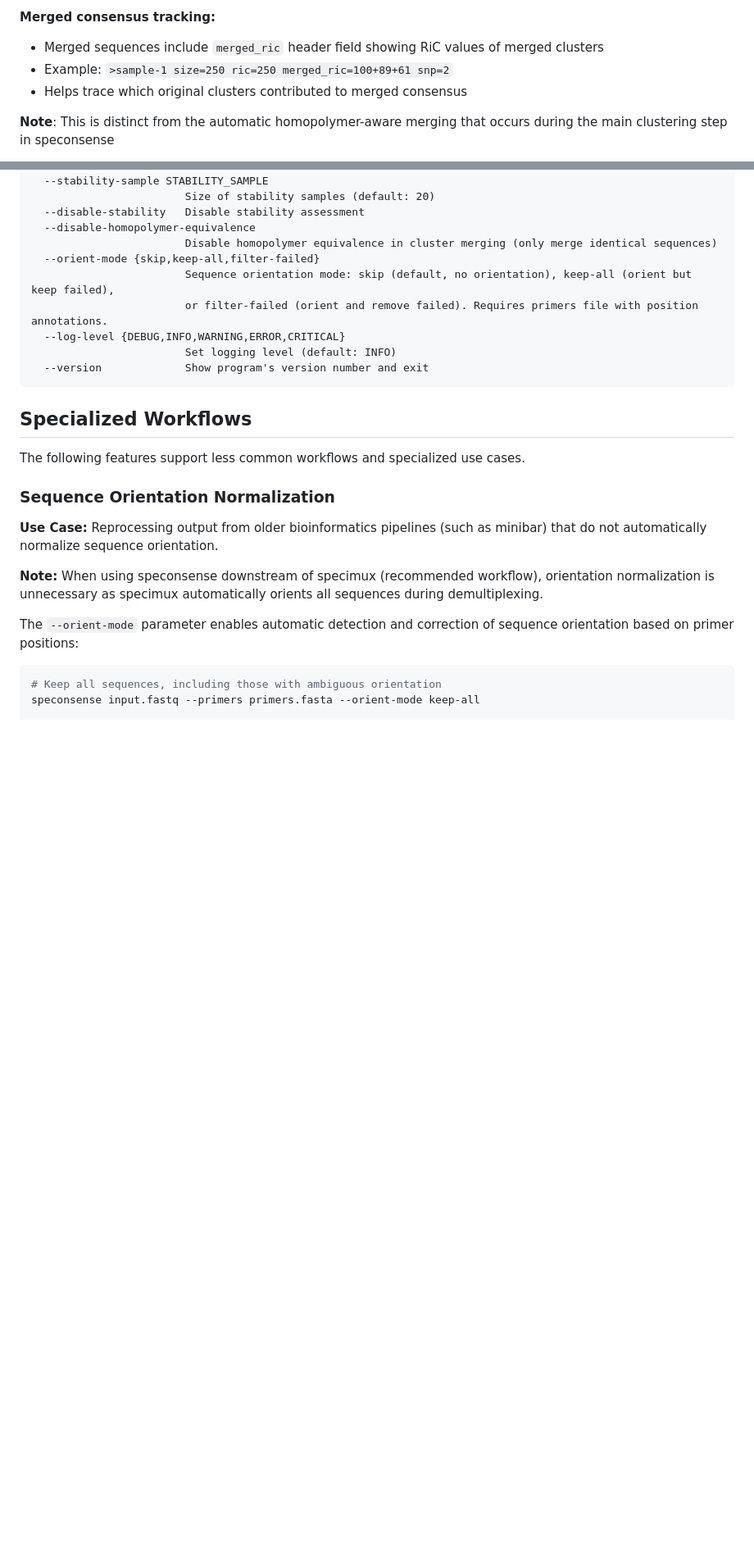
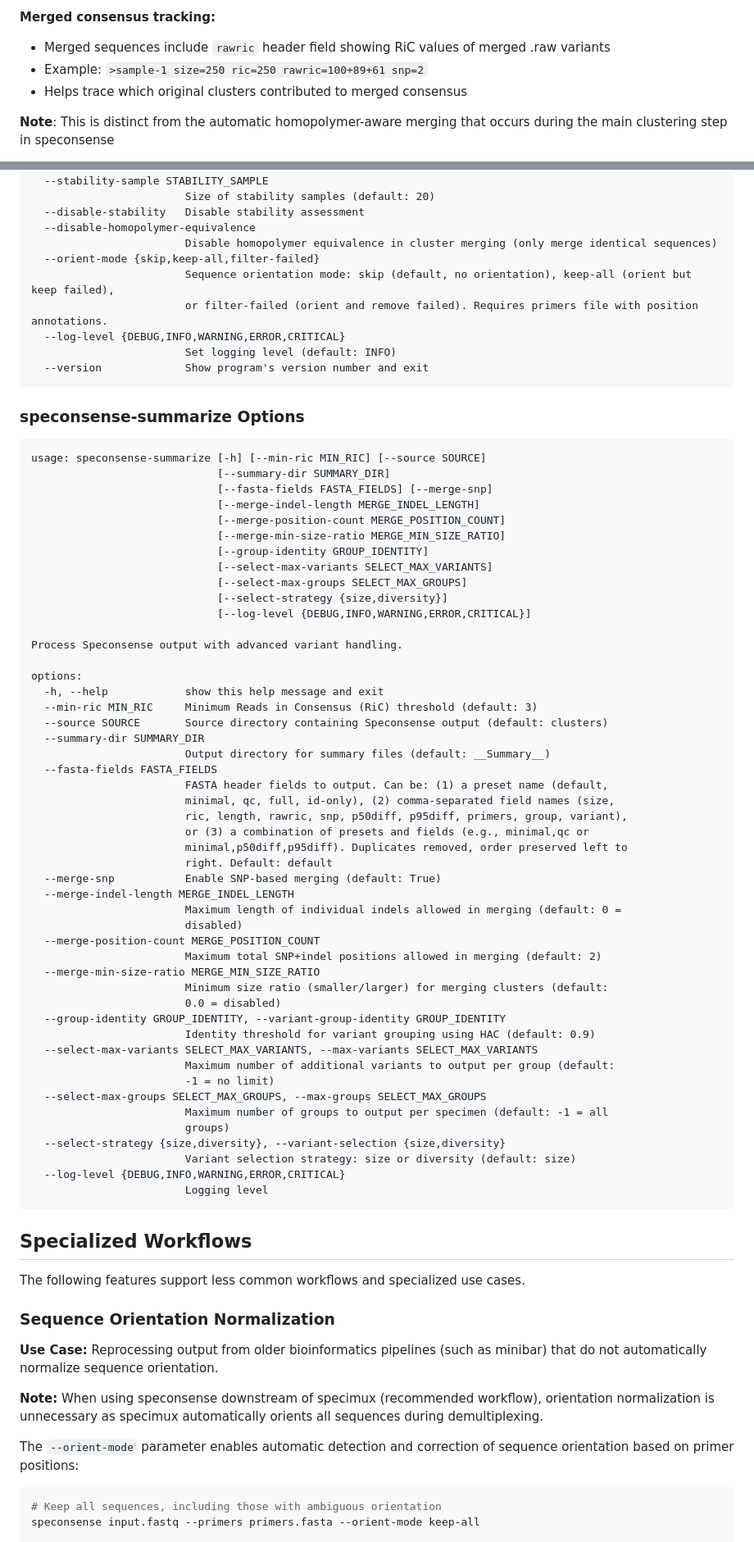
Before and after one commit to joshuaowalker/speconsense, a Markdown page: README.md, 2 parts joined by grey strips. Shown at 82% size. GitHub-like rendering; blank space fills up the shorter version.

````diff
--- a/README.md
+++ b/README.md
@@ -468,8 +532,8 @@ speconsense-summarize --snp-merge-limit 2  # Equivalent to --merge-position-coun
   - 2 SNPs + 1 indel (3bp) ✗ (indel too long)
 
 **Merged consensus tracking:**
-- Merged sequences include `merged_ric` header field showing RiC values of merged clusters
-- Example: `>sample-1 size=250 ric=250 merged_ric=100+89+61 snp=2`
+- Merged sequences include `rawric` header field showing RiC values of merged .raw variants
+- Example: `>sample-1 size=250 ric=250 rawric=100+89+61 snp=2`
 - Helps trace which original clusters contributed to merged consensus
 
 **Note**: This is distinct from the automatic homopolymer-aware merging that occurs during the main clustering step in speconsense
@@ -600,6 +664,59 @@ optional arguments:
   --log-level {DEBUG,INFO,WARNING,ERROR,CRITICAL}
                         Set logging level (default: INFO)
   --version             Show program's version number and exit
+```
+
+### speconsense-summarize Options
+
+```
+usage: speconsense-summarize [-h] [--min-ric MIN_RIC] [--source SOURCE]
+                             [--summary-dir SUMMARY_DIR]
+                             [--fasta-fields FASTA_FIELDS] [--merge-snp]
+                             [--merge-indel-length MERGE_INDEL_LENGTH]
+                             [--merge-position-count MERGE_POSITION_COUNT]
+                             [--merge-min-size-ratio MERGE_MIN_SIZE_RATIO]
+                             [--group-identity GROUP_IDENTITY]
+                             [--select-max-variants SELECT_MAX_VARIANTS]
+                             [--select-max-groups SELECT_MAX_GROUPS]
+                             [--select-strategy {size,diversity}]
+                             [--log-level {DEBUG,INFO,WARNING,ERROR,CRITICAL}]
+
+Process Speconsense output with advanced variant handling.
+
+options:
+  -h, --help            show this help message and exit
+  --min-ric MIN_RIC     Minimum Reads in Consensus (RiC) threshold (default: 3)
+  --source SOURCE       Source directory containing Speconsense output (default: clusters)
+  --summary-dir SUMMARY_DIR
+                        Output directory for summary files (default: __Summary__)
+  --fasta-fields FASTA_FIELDS
+                        FASTA header fields to output. Can be: (1) a preset name (default,
+                        minimal, qc, full, id-only), (2) comma-separated field names (size,
+                        ric, length, rawric, snp, p50diff, p95diff, primers, group, variant),
+                        or (3) a combination of presets and fields (e.g., minimal,qc or
+                        minimal,p50diff,p95diff). Duplicates removed, order preserved left to
+                        right. Default: default
+  --merge-snp           Enable SNP-based merging (default: True)
+  --merge-indel-length MERGE_INDEL_LENGTH
+                        Maximum length of individual indels allowed in merging (default: 0 =
+                        disabled)
+  --merge-position-count MERGE_POSITION_COUNT
+                        Maximum total SNP+indel positions allowed in merging (default: 2)
+  --merge-min-size-ratio MERGE_MIN_SIZE_RATIO
+                        Minimum size ratio (smaller/larger) for merging clusters (default:
+                        0.0 = disabled)
+  --group-identity GROUP_IDENTITY, --variant-group-identity GROUP_IDENTITY
+                        Identity threshold for variant grouping using HAC (default: 0.9)
+  --select-max-variants SELECT_MAX_VARIANTS, --max-variants SELECT_MAX_VARIANTS
+                        Maximum number of additional variants to output per group (default:
+                        -1 = no limit)
+  --select-max-groups SELECT_MAX_GROUPS, --max-groups SELECT_MAX_GROUPS
+                        Maximum number of groups to output per specimen (default: -1 = all
+                        groups)
+  --select-strategy {size,diversity}, --variant-selection {size,diversity}
+                        Variant selection strategy: size or diversity (default: size)
+  --log-level {DEBUG,INFO,WARNING,ERROR,CRITICAL}
+                        Logging level
 ```
 
 ## Specialized Workflows
````
Also changed, not shown: other parts of README.md (+74 -10 lines).
